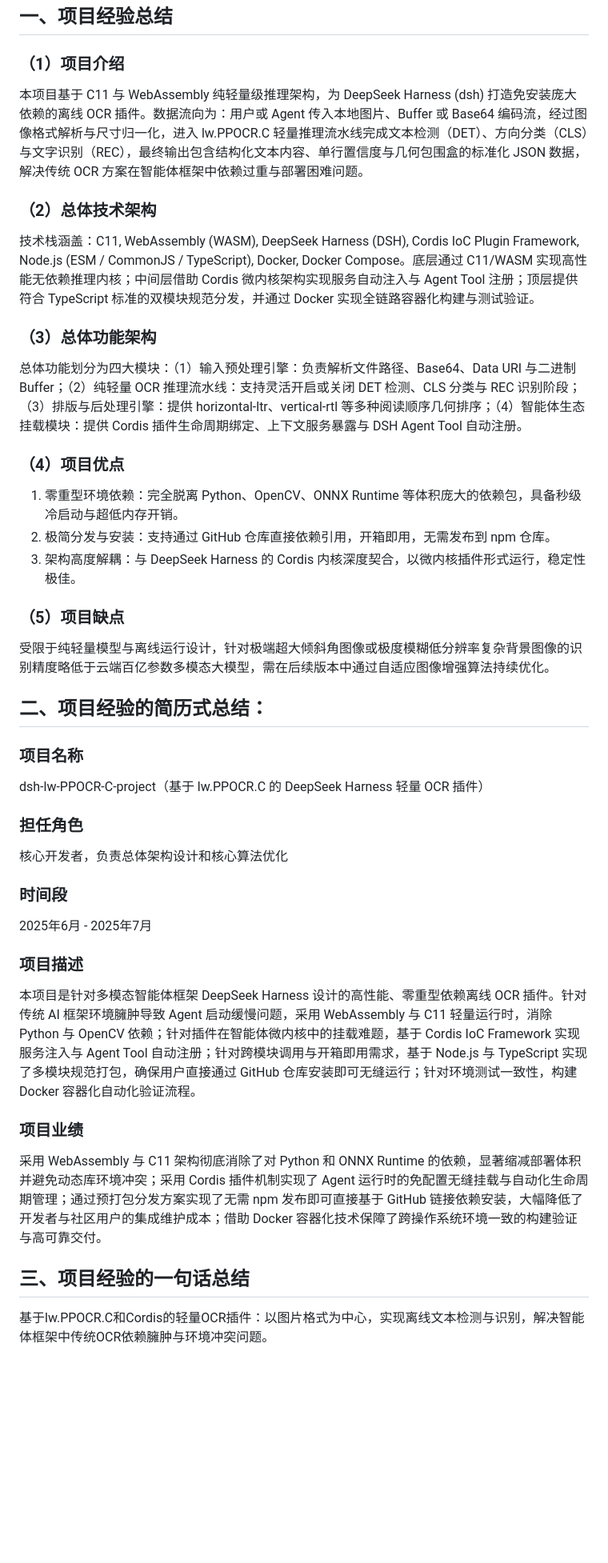
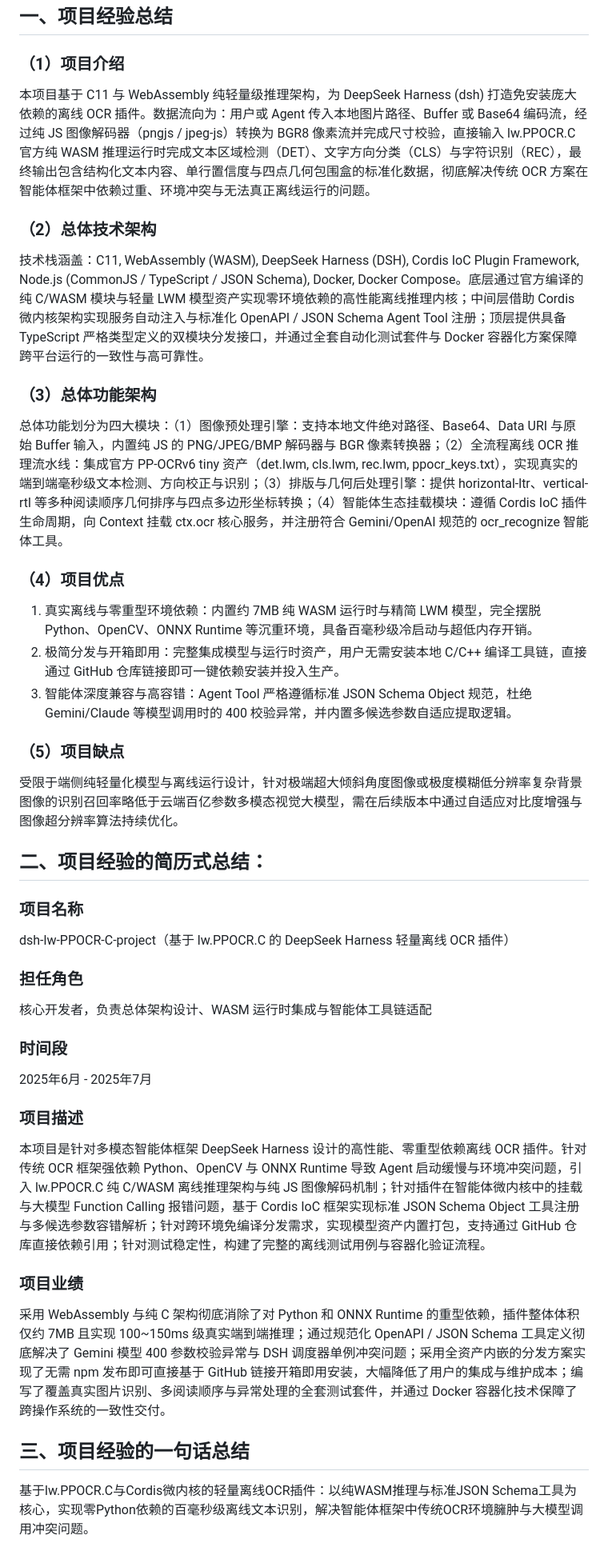
Before and after one commit to aylerh1/dsh-lw-PPOCR-C-project, a Markdown page: docs-files/项目经验-dsh-lw-PPOCR-C-project.md, the part around the change. Shown at 80% size. Rendered like a GitHub page; blank space fills up the shorter version.

```diff
--- a/docs-files/项目经验-dsh-lw-PPOCR-C-project.md
+++ b/docs-files/项目经验-dsh-lw-PPOCR-C-project.md
@@ -3,39 +3,39 @@
 ## 一、项目经验总结
 
 ### （1）项目介绍
-本项目基于 C11 与 WebAssembly 纯轻量级推理架构，为 DeepSeek Harness (dsh) 打造免安装庞大依赖的离线 OCR 插件。数据流向为：用户或 Agent 传入本地图片、Buffer 或 Base64 编码流，经过图像格式解析与尺寸归一化，进入 lw.PPOCR.C 轻量推理流水线完成文本检测（DET）、方向分类（CLS）与文字识别（REC），最终输出包含结构化文本内容、单行置信度与几何包围盒的标准化 JSON 数据，解决传统 OCR 方案在智能体框架中依赖过重与部署困难问题。
+本项目基于 C11 与 WebAssembly 纯轻量级推理架构，为 DeepSeek Harness (dsh) 打造免安装庞大依赖的离线 OCR 插件。数据流向为：用户或 Agent 传入本地图片路径、Buffer 或 Base64 编码流，经过纯 JS 图像解码器（pngjs / jpeg-js）转换为 BGR8 像素流并完成尺寸校验，直接输入 lw.PPOCR.C 官方纯 WASM 推理运行时完成文本区域检测（DET）、文字方向分类（CLS）与字符识别（REC），最终输出包含结构化文本内容、单行置信度与四点几何包围盒的标准化数据，彻底解决传统 OCR 方案在智能体框架中依赖过重、环境冲突与无法真正离线运行的问题。
 
 ### （2）总体技术架构
-技术栈涵盖：C11, WebAssembly (WASM), DeepSeek Harness (DSH), Cordis IoC Plugin Framework, Node.js (ESM / CommonJS / TypeScript), Docker, Docker Compose。底层通过 C11/WASM 实现高性能无依赖推理内核；中间层借助 Cordis 微内核架构实现服务自动注入与 Agent Tool 注册；顶层提供符合 TypeScript 标准的双模块规范分发，并通过 Docker 实现全链路容器化构建与测试验证。
+技术栈涵盖：C11, WebAssembly (WASM), DeepSeek Harness (DSH), Cordis IoC Plugin Framework, Node.js (CommonJS / TypeScript / JSON Schema), Docker, Docker Compose。底层通过官方编译的纯 C/WASM 模块与轻量 LWM 模型资产实现零环境依赖的高性能离线推理内核；中间层借助 Cordis 微内核架构实现服务自动注入与标准化 OpenAPI / JSON Schema Agent Tool 注册；顶层提供具备 TypeScript 严格类型定义的双模块分发接口，并通过全套自动化测试套件与 Docker 容器化方案保障跨平台运行的一致性与高可靠性。
 
 ### （3）总体功能架构
-总体功能划分为四大模块：（1）输入预处理引擎：负责解析文件路径、Base64、Data URI 与二进制 Buffer；（2）纯轻量 OCR 推理流水线：支持灵活开启或关闭 DET 检测、CLS 分类与 REC 识别阶段；（3）排版与后处理引擎：提供 horizontal-ltr、vertical-rtl 等多种阅读顺序几何排序；（4）智能体生态挂载模块：提供 Cordis 插件生命周期绑定、上下文服务暴露与 DSH Agent Tool 自动注册。
+总体功能划分为四大模块：（1）图像预处理引擎：支持本地文件绝对路径、Base64、Data URI 与原始 Buffer 输入，内置纯 JS 的 PNG/JPEG/BMP 解码器与 BGR 像素转换器；（2）全流程离线 OCR 推理流水线：集成官方 PP-OCRv6 tiny 资产（det.lwm, cls.lwm, rec.lwm, ppocr_keys.txt），实现真实的端到端毫秒级文本检测、方向校正与识别；（3）排版与几何后处理引擎：提供 horizontal-ltr、vertical-rtl 等多种阅读顺序几何排序与四点多边形坐标转换；（4）智能体生态挂载模块：遵循 Cordis IoC 插件生命周期，向 Context 挂载 ctx.ocr 核心服务，并注册符合 Gemini/OpenAI 规范的 ocr_recognize 智能体工具。
 
 ### （4）项目优点
-1. 零重型环境依赖：完全脱离 Python、OpenCV、ONNX Runtime 等体积庞大的依赖包，具备秒级冷启动与超低内存开销。
-2. 极简分发与安装：支持通过 GitHub 仓库直接依赖引用，开箱即用，无需发布到 npm 仓库。
-3. 架构高度解耦：与 DeepSeek Harness 的 Cordis 内核深度契合，以微内核插件形式运行，稳定性极佳。
+1. 真实离线与零重型环境依赖：内置约 7MB 纯 WASM 运行时与精简 LWM 模型，完全摆脱 Python、OpenCV、ONNX Runtime 等沉重环境，具备百毫秒级冷启动与超低内存开销。
+2. 极简分发与开箱即用：完整集成模型与运行时资产，用户无需安装本地 C/C++ 编译工具链，直接通过 GitHub 仓库链接即可一键依赖安装并投入生产。
+3. 智能体深度兼容与高容错：Agent Tool 严格遵循标准 JSON Schema Object 规范，杜绝 Gemini/Claude 等模型调用时的 400 校验异常，并内置多候选参数自适应提取逻辑。
 
 ### （5）项目缺点
-受限于纯轻量模型与离线运行设计，针对极端超大倾斜角图像或极度模糊低分辨率复杂背景图像的识别精度略低于云端百亿参数多模态大模型，需在后续版本中通过自适应图像增强算法持续优化。
+受限于端侧纯轻量化模型与离线运行设计，针对极端超大倾斜角度图像或极度模糊低分辨率复杂背景图像的识别召回率略低于云端百亿参数多模态视觉大模型，需在后续版本中通过自适应对比度增强与图像超分辨率算法持续优化。
 
 ## 二、项目经验的简历式总结：
 
 ### 项目名称
-dsh-lw-PPOCR-C-project（基于 lw.PPOCR.C 的 DeepSeek Harness 轻量 OCR 插件）
+dsh-lw-PPOCR-C-project（基于 lw.PPOCR.C 的 DeepSeek Harness 轻量离线 OCR 插件）
 
 ### 担任角色
-核心开发者，负责总体架构设计和核心算法优化
+核心开发者，负责总体架构设计、WASM 运行时集成与智能体工具链适配
 
 ### 时间段
 2025年6月 - 2025年7月
 
 ### 项目描述
-本项目是针对多模态智能体框架 DeepSeek Harness 设计的高性能、零重型依赖离线 OCR 插件。针对传统 AI 框架环境臃肿导致 Agent 启动缓慢问题，采用 WebAssembly 与 C11 轻量运行时，消除 Python 与 OpenCV 依赖；针对插件在智能体微内核中的挂载难题，基于 Cordis IoC Framework 实现服务注入与 Agent Tool 自动注册；针对跨模块调用与开箱即用需求，基于 Node.js 与 TypeScript 实现了多模块规范打包，确保用户直接通过 GitHub 仓库安装即可无缝运行；针对环境测试一致性，构建 Docker 容器化自动化验证流程。
+本项目是针对多模态智能体框架 DeepSeek Harness 设计的高性能、零重型依赖离线 OCR 插件。针对传统 OCR 框架强依赖 Python、OpenCV 与 ONNX Runtime 导致 Agent 启动缓慢与环境冲突问题，引入 lw.PPOCR.C 纯 C/WASM 离线推理架构与纯 JS 图像解码机制；针对插件在智能体微内核中的挂载与大模型 Function Calling 报错问题，基于 Cordis IoC 框架实现标准 JSON Schema Object 工具注册与多候选参数容错解析；针对跨环境免编译分发需求，实现模型资产内置打包，支持通过 GitHub 仓库直接依赖引用；针对测试稳定性，构建了完整的离线测试用例与容器化验证流程。
 
 ### 项目业绩
-采用 WebAssembly 与 C11 架构彻底消除了对 Python 和 ONNX Runtime 的依赖，显著缩减部署体积并避免动态库环境冲突；采用 Cordis 插件机制实现了 Agent 运行时的免配置无缝挂载与自动化生命周期管理；通过预打包分发方案实现了无需 npm 发布即可直接基于 GitHub 链接依赖安装，大幅降低了开发者与社区用户的集成维护成本；借助 Docker 容器化技术保障了跨操作系统环境一致的构建验证与高可靠交付。
+采用 WebAssembly 与纯 C 架构彻底消除了对 Python 和 ONNX Runtime 的重型依赖，插件整体体积仅约 7MB 且实现 100~150ms 级真实端到端推理；通过规范化 OpenAPI / JSON Schema 工具定义彻底解决了 Gemini 模型 400 参数校验异常与 DSH 调度器单例冲突问题；采用全资产内嵌的分发方案实现了无需 npm 发布即可直接基于 GitHub 链接开箱即用安装，大幅降低了用户的集成与维护成本；编写了覆盖真实图片识别、多阅读顺序与异常处理的全套测试套件，并通过 Docker 容器化技术保障了跨操作系统的一致性交付。
 
 ## 三、项目经验的一句话总结
 
-基于lw.PPOCR.C和Cordis的轻量OCR插件：以图片格式为中心，实现离线文本检测与识别，解决智能体框架中传统OCR依赖臃肿与环境冲突问题。
+基于lw.PPOCR.C与Cordis微内核的轻量离线OCR插件：以纯WASM推理与标准JSON Schema工具为核心，实现零Python依赖的百毫秒级离线文本识别，解决智能体框架中传统OCR环境臃肿与大模型调用冲突问题。
```
Also changed, not shown: readme.md (+42 -38 lines), images/1.png.
